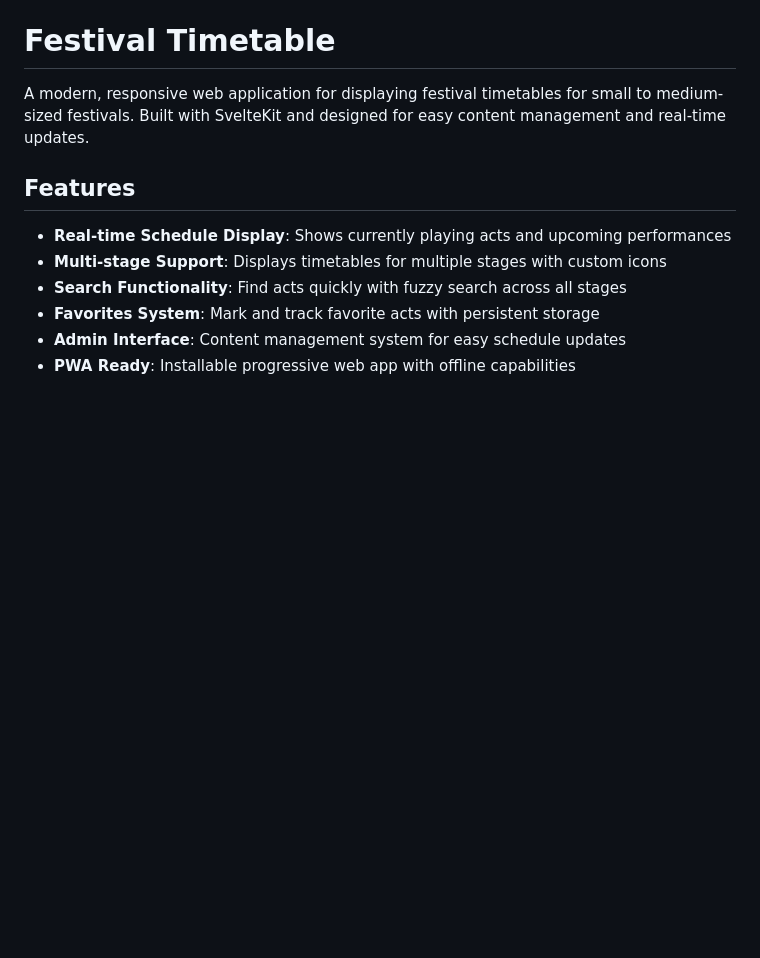
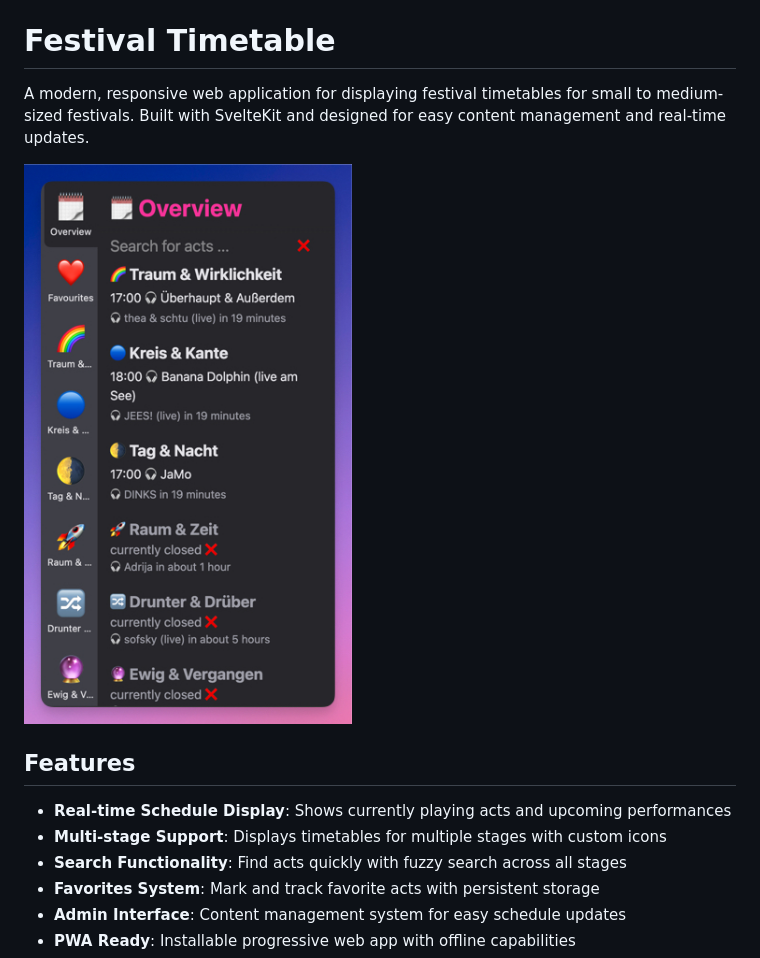
Before and after one commit to similicious/festival-timetable, a Markdown page: README.md, the part around the change. Drawn GitHub-style; pictures changed too: screenshot.jpg (added); blank space fills up the shorter version.

Commit message:
docs: add screenshot

```diff
--- a/README.md
+++ b/README.md
@@ -1,6 +1,8 @@
 # Festival Timetable
 
 A modern, responsive web application for displaying festival timetables for small to medium-sized festivals. Built with SvelteKit and designed for easy content management and real-time updates.
+
+![Screenshot](screenshot.jpg)
 
 ## Features
 
```
Also changed, not shown: 1 other file.
